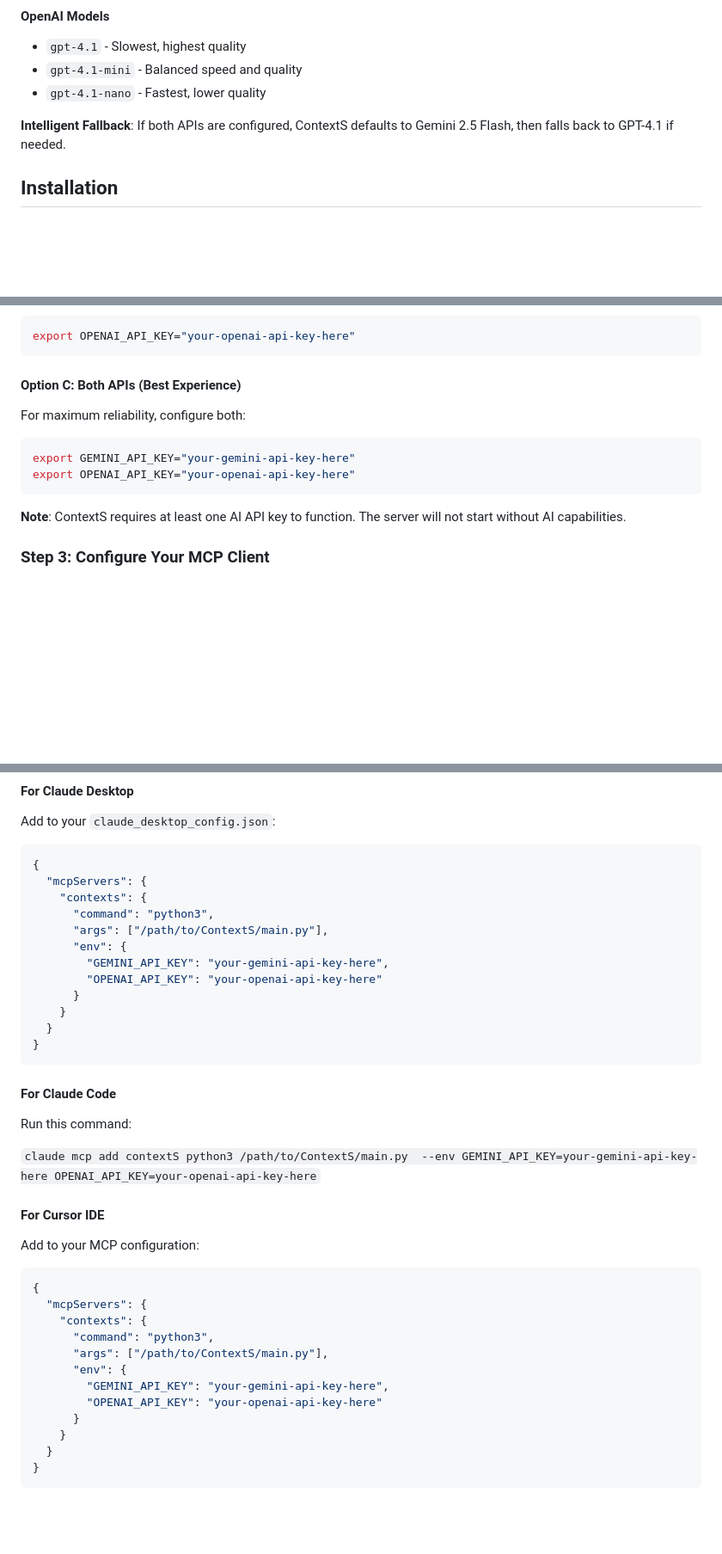
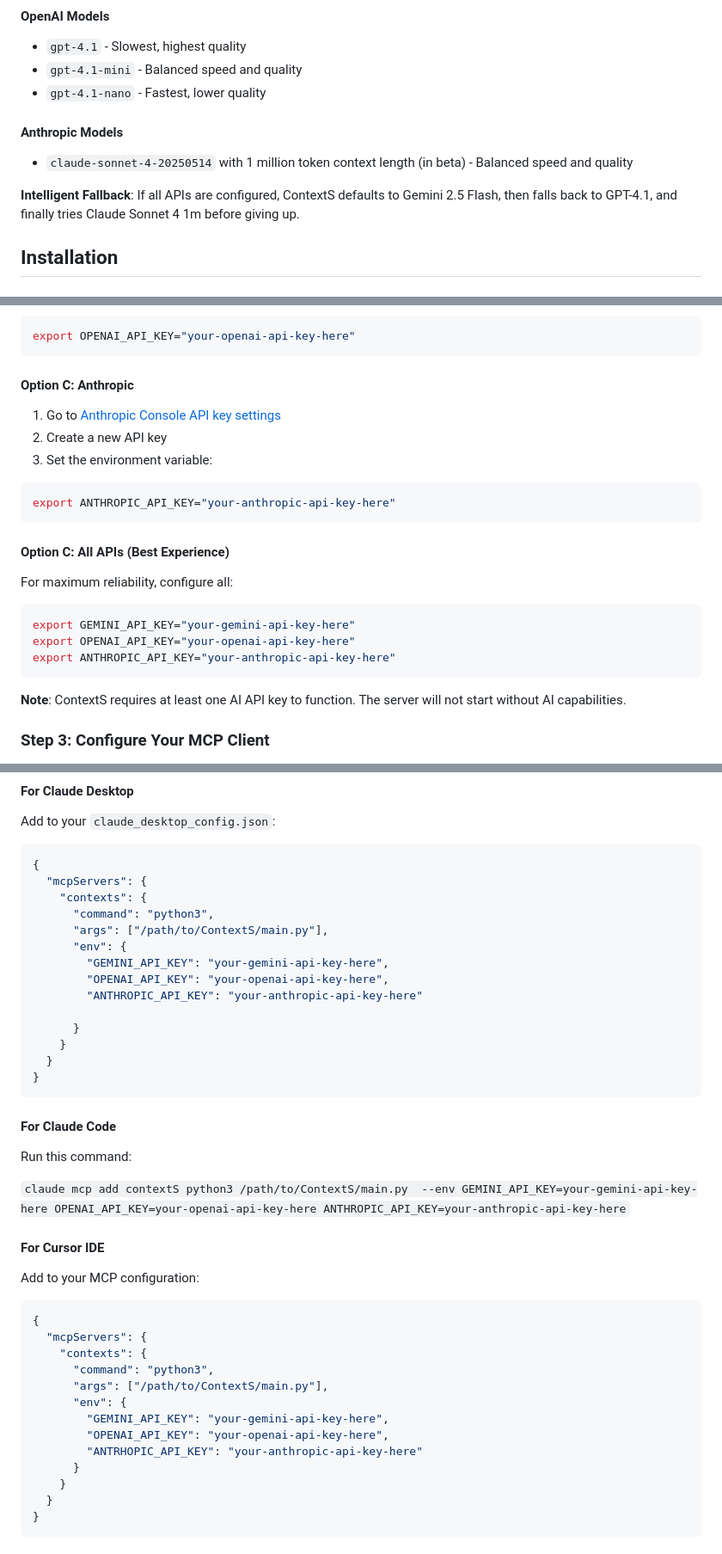
Before and after one commit to ProCreations-Official/contextS, a Markdown page: README.md, 3 parts joined by grey strips. Shown at 86% size. GitHub-like rendering; blank space fills up the shorter version.

````diff
--- a/README.md
+++ b/README.md
@@ -43,7 +43,10 @@ ContextS supports both **Google Gemini** and **OpenAI** models:
 - `gpt-4.1-mini` - Balanced speed and quality
 - `gpt-4.1-nano` - Fastest, lower quality
 
-**Intelligent Fallback**: If both APIs are configured, ContextS defaults to Gemini 2.5 Flash, then falls back to GPT-4.1 if needed.
+#### Anthropic Models
+- `claude-sonnet-4-20250514` with 1 million token context length (in beta) - Balanced speed and quality
+
+**Intelligent Fallback**: If all APIs are configured, ContextS defaults to Gemini 2.5 Flash, then falls back to GPT-4.1, and finally tries Claude Sonnet 4 1m before giving up.
 ## Installation
 
 ### Step 1: Clone and Setup
@@ -79,12 +82,22 @@ export GEMINI_API_KEY="your-gemini-api-key-here"
 export OPENAI_API_KEY="your-openai-api-key-here"
 ```
 
-#### Option C: Both APIs (Best Experience)
-For maximum reliability, configure both:
+#### Option C: Anthropic
+1. Go to [Anthropic Console API key settings](https://console.anthropic.com/settings/keys)
+2. Create a new API key
+3. Set the environment variable:
+
+```bash
+export ANTHROPIC_API_KEY="your-anthropic-api-key-here"
+```
+
+#### Option C: All APIs (Best Experience)
+For maximum reliability, configure all:
 
 ```bash
 export GEMINI_API_KEY="your-gemini-api-key-here"
 export OPENAI_API_KEY="your-openai-api-key-here"
+export ANTHROPIC_API_KEY="your-anthropic-api-key-here"
 ```
 
 **Note**: ContextS requires at least one AI API key to function. The server will not start without AI capabilities.
@@ -103,7 +116,9 @@ Add to your `claude_desktop_config.json`:
       "args": ["/path/to/ContextS/main.py"],
       "env": {
         "GEMINI_API_KEY": "your-gemini-api-key-here",
-        "OPENAI_API_KEY": "your-openai-api-key-here"
+        "OPENAI_API_KEY": "your-openai-api-key-here",
+        "ANTHROPIC_API_KEY": "your-anthropic-api-key-here"
+
       }
     }
   }
@@ -114,7 +129,7 @@ Add to your `claude_desktop_config.json`:
 
 Run this command:
 
-```claude mcp add contextS python3 /path/to/ContextS/main.py  --env GEMINI_API_KEY=your-gemini-api-key-here OPENAI_API_KEY=your-openai-api-key-here```
+```claude mcp add contextS python3 /path/to/ContextS/main.py  --env GEMINI_API_KEY=your-gemini-api-key-here OPENAI_API_KEY=your-openai-api-key-here ANTHROPIC_API_KEY=your-anthropic-api-key-here```
 
 
 #### For Cursor IDE
@@ -129,7 +144,8 @@ Add to your MCP configuration:
       "args": ["/path/to/ContextS/main.py"],
       "env": {
         "GEMINI_API_KEY": "your-gemini-api-key-here",
-        "OPENAI_API_KEY": "your-openai-api-key-here"
+        "OPENAI_API_KEY": "your-openai-api-key-here",
+        "ANTRHOPIC_API_KEY": "your-anthropic-api-key-here"
       }
     }
   }
````
Also changed, not shown: other parts of README.md (+6 -4 lines).
